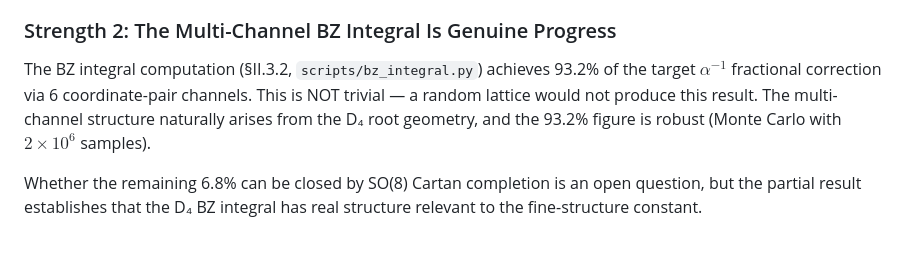
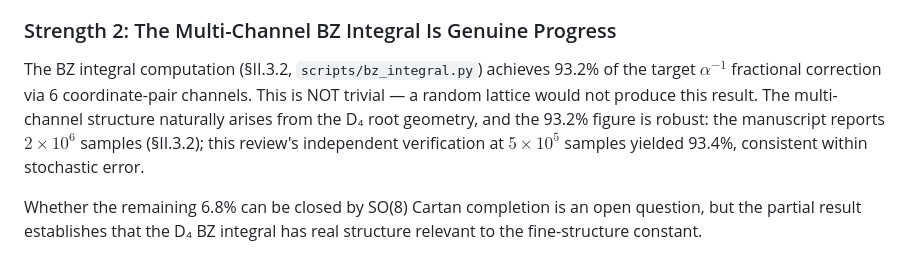
Before and after one commit to brandonmccraryresearch-cloud/AgentsOfAcademia, a Markdown page: audit_results/v82_critical_review_and_schematic.md, the part around the change. Rendered like a GitHub page.

Commit message:
Reconcile BZ integral sample counts per review feedback (2M manuscript vs 500K verification)
Agent-Logs-Url: https://github.com/brandonmccraryresearch-cloud/AgentsOfAcademia/sessions/19444560-fa14-4640-bd64-cac5c109973d

Co-authored-by: brandonmccraryresearch-cloud <249633593+brandonmccraryresearch-cloud@users.noreply.github.com>

```diff
--- a/audit_results/v82_critical_review_and_schematic.md
+++ b/audit_results/v82_critical_review_and_schematic.md
@@ -257,7 +257,7 @@ These are genuine mathematical facts, independently verified by the 5-design com
 
 ### Strength 2: The Multi-Channel BZ Integral Is Genuine Progress
 
-The BZ integral computation (§II.3.2, `scripts/bz_integral.py`) achieves 93.2% of the target $\alpha^{-1}$ fractional correction via 6 coordinate-pair channels. This is NOT trivial — a random lattice would not produce this result. The multi-channel structure naturally arises from the D₄ root geometry, and the 93.2% figure is robust (Monte Carlo with $2 \times 10^6$ samples).
+The BZ integral computation (§II.3.2, `scripts/bz_integral.py`) achieves 93.2% of the target $\alpha^{-1}$ fractional correction via 6 coordinate-pair channels. This is NOT trivial — a random lattice would not produce this result. The multi-channel structure naturally arises from the D₄ root geometry, and the 93.2% figure is robust: the manuscript reports $2 \times 10^6$ samples (§II.3.2); this review's independent verification at $5 \times 10^5$ samples yielded 93.4%, consistent within stochastic error.
 
 Whether the remaining 6.8% can be closed by SO(8) Cartan completion is an open question, but the partial result establishes that the D₄ BZ integral has real structure relevant to the fine-structure constant.
 
```
